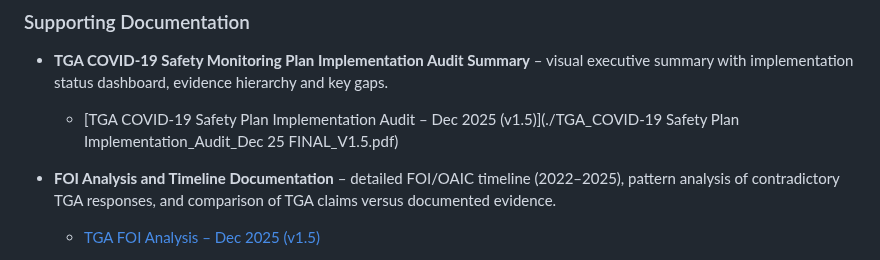
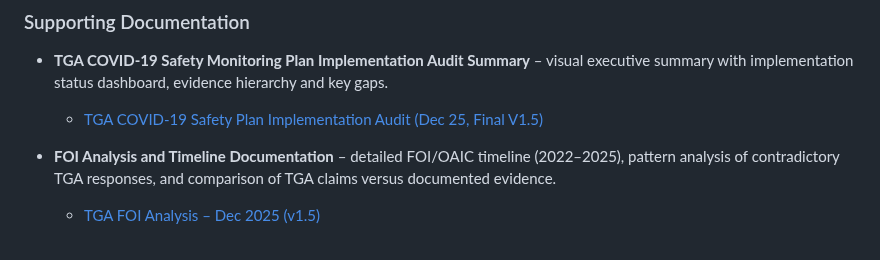
Before and after one commit to paulrekaris/TGA-COVID19-Vaccine-Safety-Monitoring-Audit, a Markdown page: README.md, the part around the change. Rendered like a GitHub page.

```diff
--- a/README.md
+++ b/README.md
@@ -325,7 +325,7 @@ The comprehensive audit report includes:
 [](https://github.com/paulrekaris/TGA-COVID19-Vaccine-Safety-Monitoring-Audit/blob/main/README.md#supporting-documentation)
 
 - **TGA COVID‑19 Safety Monitoring Plan Implementation Audit Summary** – visual executive summary with implementation status dashboard, evidence hierarchy and key gaps.
-   - [TGA COVID‑19 Safety Plan Implementation Audit – Dec 2025 (v1.5)](./TGA_COVID-19 Safety Plan Implementation_Audit_Dec 25 FINAL_V1.5.pdf)
+   - [TGA COVID-19 Safety Plan Implementation Audit (Dec 25, Final V1.5)](./TGA_COVID-19-Safety-Plan-Implementation_Audit_Dec-25-FINAL_V1.5.pdf)
 
 - **FOI Analysis and Timeline Documentation** – detailed FOI/OAIC timeline (2022–2025), pattern analysis of contradictory TGA responses, and comparison of TGA claims versus documented evidence.
    - [TGA FOI Analysis – Dec 2025 (v1.5)](./TGA%20FOI%20Analysis%20Dec%202025_V1.5.pdf)
```
